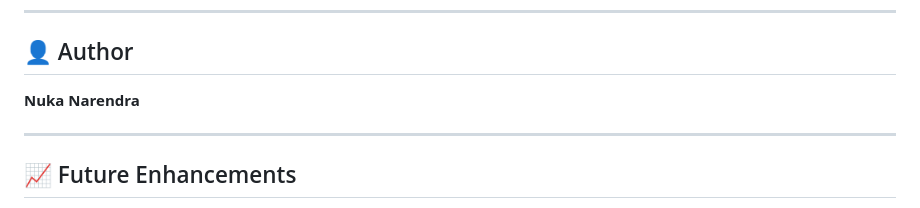
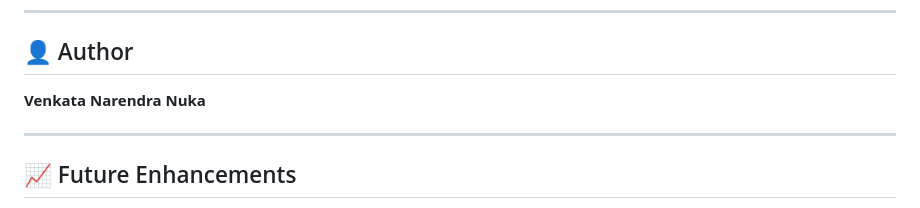
Before and after one commit to NukaNarendra/FinancialFraudDetectionUsingML, a Markdown page: README.md, the part around the change. GitHub-like rendering.

```diff
--- a/README.md
+++ b/README.md
@@ -88,7 +88,7 @@ Contributions are highly welcome! Feel free to raise issues, suggest improvement
 ---
 
 ## 👤 Author
-**Nuka Narendra**
+**Venkata Narendra Nuka**
 
 ---
 
```
